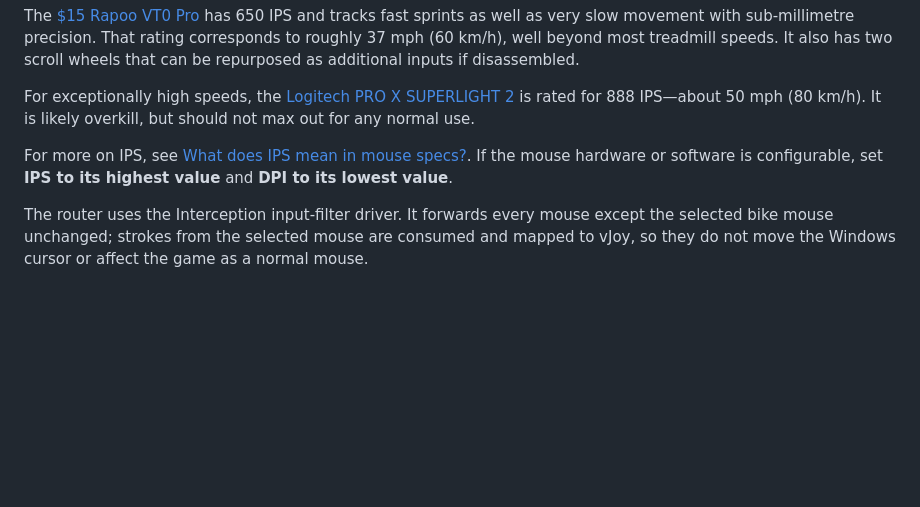
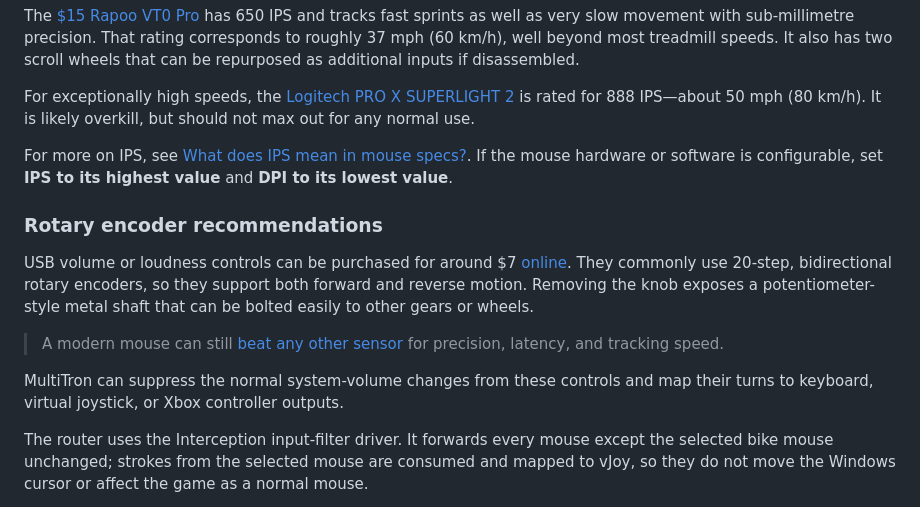
Before and after one commit to fyyyyy/MultiTron, a Markdown page: README.md, the part around one of its changes. Rendered like a GitHub page; blank space fills up the shorter version.

Commit message:
Enhance README with rotary encoder recommendations and link updates

```diff
--- a/README.md
+++ b/README.md
@@ -123,6 +123,14 @@ For exceptionally high speeds, the [Logitech PRO X SUPERLIGHT 2](https://www.log
 
 For more on IPS, see [What does IPS mean in mouse specs?](https://www.rawmshop.com/de/blogs/all-about-mice/what-does-ips-mean-in-mouse-specs). If the mouse hardware or software is configurable, set **IPS to its highest value** and **DPI to its lowest value**.
 
+### Rotary encoder recommendations
+
+USB volume or loudness controls can be purchased for around $7 [online](https://www.aliexpress.com/w/wholesale-usb-volume-control.html). They commonly use 20-step, bidirectional rotary encoders, so they support both forward and reverse motion. Removing the knob exposes a potentiometer-style metal shaft that can be bolted easily to other gears or wheels.
+
+> A modern mouse can still [beat any other sensor](#mouse-sensor-recommendations) for precision, latency, and tracking speed.
+
+MultiTron can suppress the normal system-volume changes from these controls and map their turns to keyboard, virtual joystick, or Xbox controller outputs.
+
 The router uses the Interception input-filter driver. It forwards every mouse except the selected bike mouse unchanged; strokes from the selected mouse are consumed and mapped to vJoy, so they do not move the Windows cursor or affect the game as a normal mouse.
 
 When the connected `LC_KEY` USB loudness controller (`VID_1189&PID_8890`) is present, the router also claims its keyboard interface. Its Volume Up and Volume Down turns are consumed before Windows can change system loudness and are fed into the same motion/smoothing path as the selected bike mouse. The controller works with either configured mouse source axis.
```
Also changed, not shown: other parts of README.md (+1 -1 lines).
